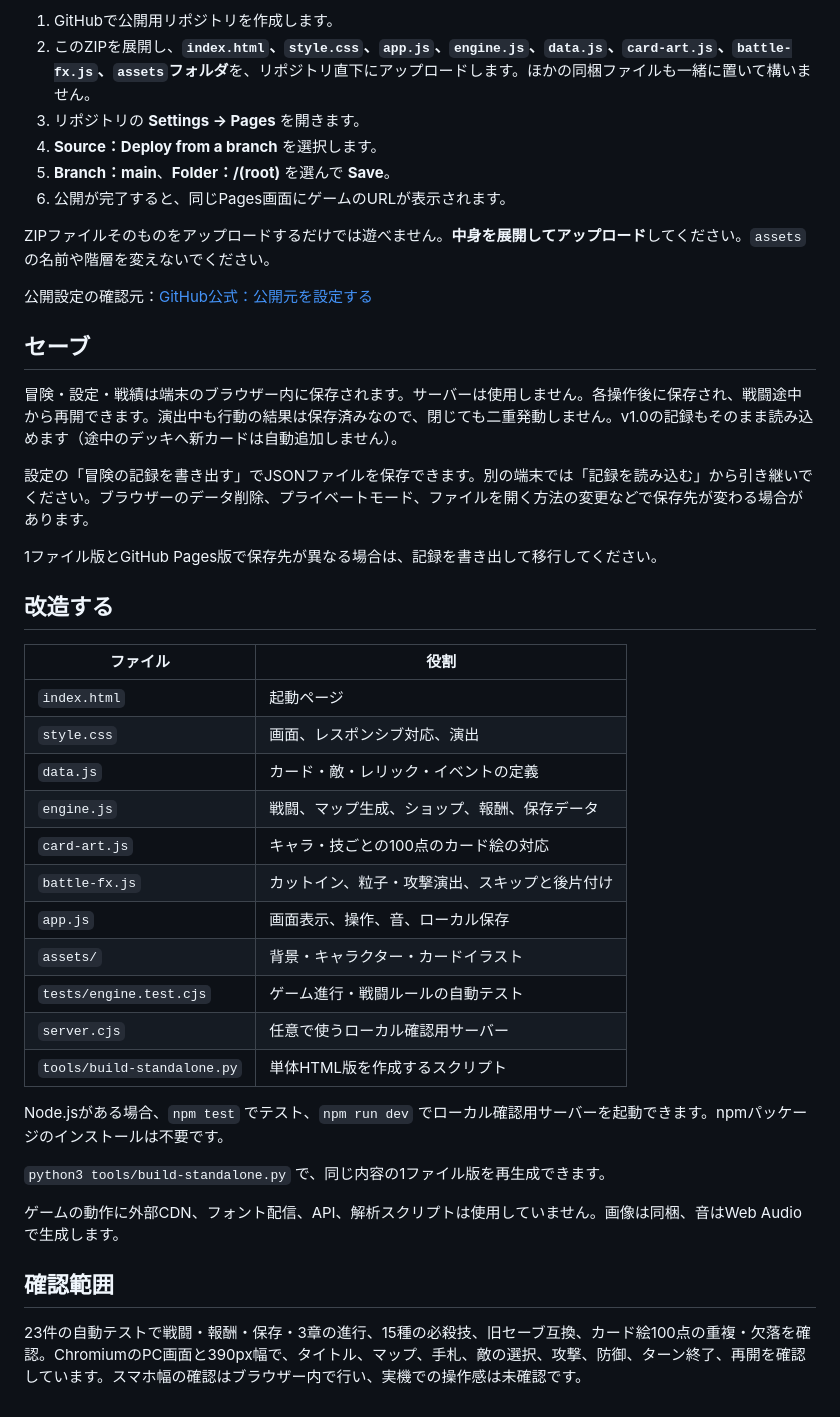
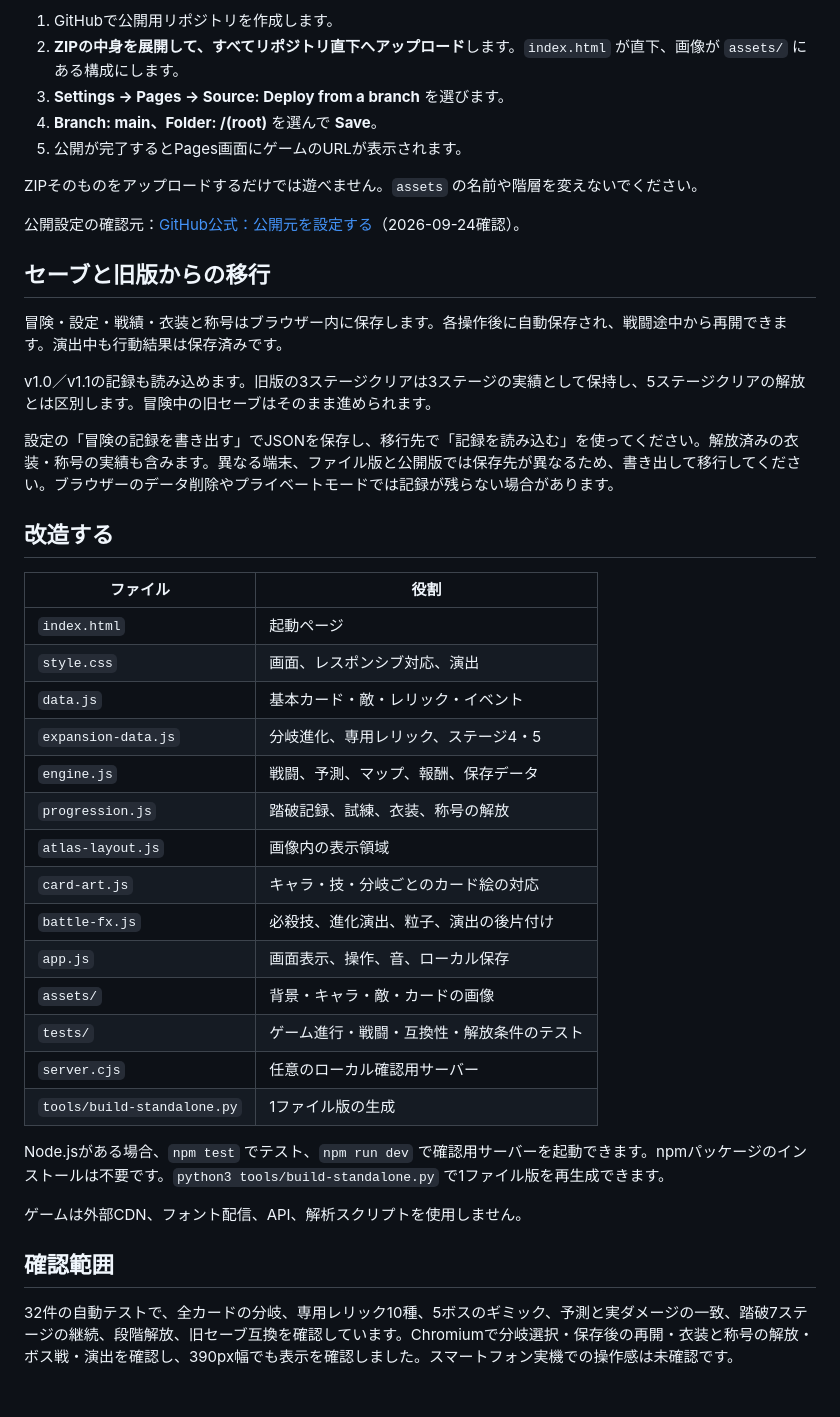
Before and after one commit to Mo10C/game, a Markdown page: README.md, the part around the change printed below. Rendered like a GitHub page.

```diff
--- a/README.md
+++ b/README.md
@@ -72,22 +103,21 @@ ZIPを展開し、`index.html` をChromeまたはEdgeで開いてください。
 
 1. GitHubで公開用リポジトリを作成します。
-2. このZIPを展開し、**`index.html`、`style.css`、`app.js`、`engine.js`、`data.js`、`card-art.js`、`battle-fx.js`、`assets`フォルダ**を、リポジトリ直下にアップロードします。ほかの同梱ファイルも一緒に置いて構いません。
-3. リポジトリの **Settings → Pages** を開きます。
-4. **Source：Deploy from a branch** を選択します。
-5. **Branch：main**、**Folder：/(root)** を選んで **Save**。
-6. 公開が完了すると、同じPages画面にゲームのURLが表示されます。
+2. **ZIPの中身を展開して、すべてリポジトリ直下へアップロード**します。`index.html` が直下、画像が `assets/` にある構成にします。
+3. **Settings → Pages → Source: Deploy from a branch** を選びます。
+4. **Branch: main、Folder: /(root)** を選んで **Save**。
+5. 公開が完了するとPages画面にゲームのURLが表示されます。
 
-ZIPファイルそのものをアップロードするだけでは遊べません。**中身を展開してアップロード**してください。`assets`の名前や階層を変えないでください。
+ZIPそのものをアップロードするだけでは遊べません。`assets` の名前や階層を変えないでください。
 
-公開設定の確認元：[GitHub公式：公開元を設定する](https://docs.github.com/en/pages/getting-started-with-github-pages/configuring-a-publishing-source-for-your-github-pages-site)
+公開設定の確認元：[GitHub公式：公開元を設定する](https://docs.github.com/en/pages/getting-started-with-github-pages/configuring-a-publishing-source-for-your-github-pages-site)（2026-09-24確認）。
 
-## セーブ
+## セーブと旧版からの移行
 
-冒険・設定・戦績は端末のブラウザー内に保存されます。サーバーは使用しません。各操作後に保存され、戦闘途中から再開できます。演出中も行動の結果は保存済みなので、閉じても二重発動しません。v1.0の記録もそのまま読み込めます（途中のデッキへ新カードは自動追加しません）。
+冒険・設定・戦績・衣装と称号はブラウザー内に保存します。各操作後に自動保存され、戦闘途中から再開できます。演出中も行動結果は保存済みです。
 
-設定の「冒険の記録を書き出す」でJSONファイルを保存できます。別の端末では「記録を読み込む」から引き継いでください。ブラウザーのデータ削除、プライベートモード、ファイルを開く方法の変更などで保存先が変わる場合があります。
+v1.0／v1.1の記録も読み込めます。旧版の3ステージクリアは3ステージの実績として保持し、5ステージクリアの解放とは区別します。冒険中の旧セーブはそのまま進められます。
 
-1ファイル版とGitHub Pages版で保存先が異なる場合は、記録を書き出して移行してください。
+設定の「冒険の記録を書き出す」でJSONを保存し、移行先で「記録を読み込む」を使ってください。解放済みの衣装・称号の実績も含みます。異なる端末、ファイル版と公開版では保存先が異なるため、書き出して移行してください。ブラウザーのデータ削除やプライベートモードでは記録が残らない場合があります。
 
 ## 改造する
 
@@ -95,22 +125,23 @@ ZIPファイルそのものをアップロードするだけでは遊べませ
 | --- | --- |
 | `index.html` | 起動ページ |
 | `style.css` | 画面、レスポンシブ対応、演出 |
-| `data.js` | カード・敵・レリック・イベントの定義 |
-| `engine.js` | 戦闘、マップ生成、ショップ、報酬、保存データ |
-| `card-art.js` | キャラ・技ごとの100点のカード絵の対応 |
-| `battle-fx.js` | カットイン、粒子・攻撃演出、スキップと後片付け |
+| `data.js` | 基本カード・敵・レリック・イベント |
+| `expansion-data.js` | 分岐進化、専用レリック、ステージ4・5 |
+| `engine.js` | 戦闘、予測、マップ、報酬、保存データ |
+| `progression.js` | 踏破記録、試練、衣装、称号の解放 |
+| `atlas-layout.js` | 画像内の表示領域 |
+| `card-art.js` | キャラ・技・分岐ごとのカード絵の対応 |
+| `battle-fx.js` | 必殺技、進化演出、粒子、演出の後片付け |
 | `app.js` | 画面表示、操作、音、ローカル保存 |
-| `assets/` | 背景・キャラクター・カードイラスト |
-| `tests/engine.test.cjs` | ゲーム進行・戦闘ルールの自動テスト |
-| `server.cjs` | 任意で使うローカル確認用サーバー |
-| `tools/build-standalone.py` | 単体HTML版を作成するスクリプト |
+| `assets/` | 背景・キャラ・敵・カードの画像 |
+| `tests/` | ゲーム進行・戦闘・互換性・解放条件のテスト |
+| `server.cjs` | 任意のローカル確認用サーバー |
+| `tools/build-standalone.py` | 1ファイル版の生成 |
 
-Node.jsがある場合、`npm test` でテスト、`npm run dev` でローカル確認用サーバーを起動できます。npmパッケージのインストールは不要です。
+Node.jsがある場合、`npm test` でテスト、`npm run dev` で確認用サーバーを起動できます。npmパッケージのインストールは不要です。`python3 tools/build-standalone.py` で1ファイル版を再生成できます。
 
-`python3 tools/build-standalone.py` で、同じ内容の1ファイル版を再生成できます。
-
-ゲームの動作に外部CDN、フォント配信、API、解析スクリプトは使用していません。画像は同梱、音はWeb Audioで生成します。
+ゲームは外部CDN、フォント配信、API、解析スクリプトを使用しません。
 
 ## 確認範囲
 
-23件の自動テストで戦闘・報酬・保存・3章の進行、15種の必殺技、旧セーブ互換、カード絵100点の重複・欠落を確認。ChromiumのPC画面と390px幅で、タイトル、マップ、手札、敵の選択、攻撃、防御、ターン終了、再開を確認しています。スマホ幅の確認はブラウザー内で行い、実機での操作感は未確認です。
+32件の自動テストで、全カードの分岐、専用レリック10種、5ボスのギミック、予測と実ダメージの一致、踏破7ステージの継続、段階解放、旧セーブ互換を確認しています。Chromiumで分岐選択・保存後の再開・衣装と称号の解放・ボス戦・演出を確認し、390px幅でも表示を確認しました。スマートフォン実機での操作感は未確認です。
```
Also changed, not shown: other parts of README.md (+75 -44 lines), CREDITS.md (+6 -4 lines), preview.jpg, 5 other files.
